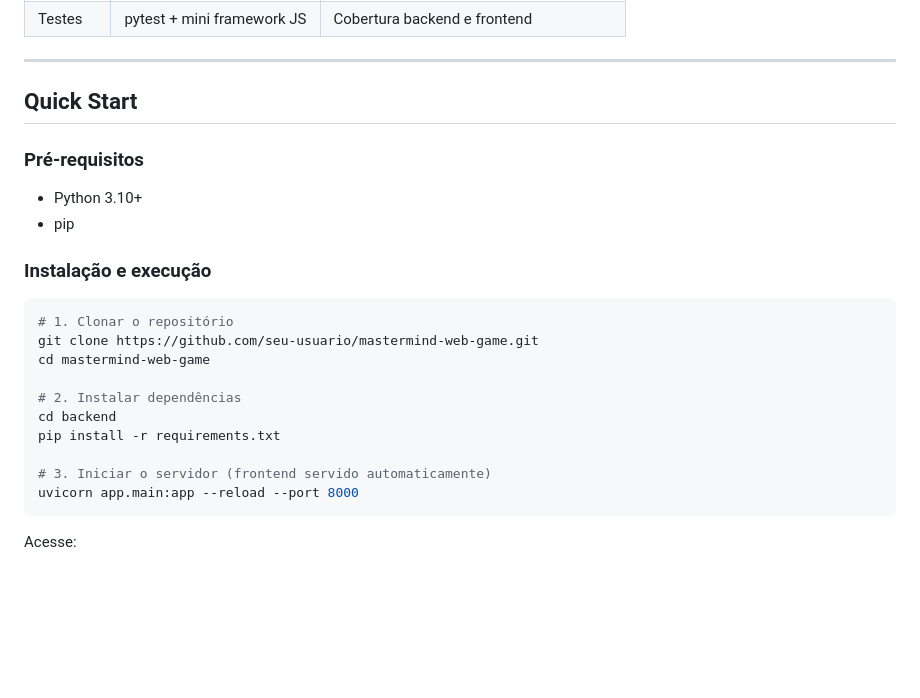
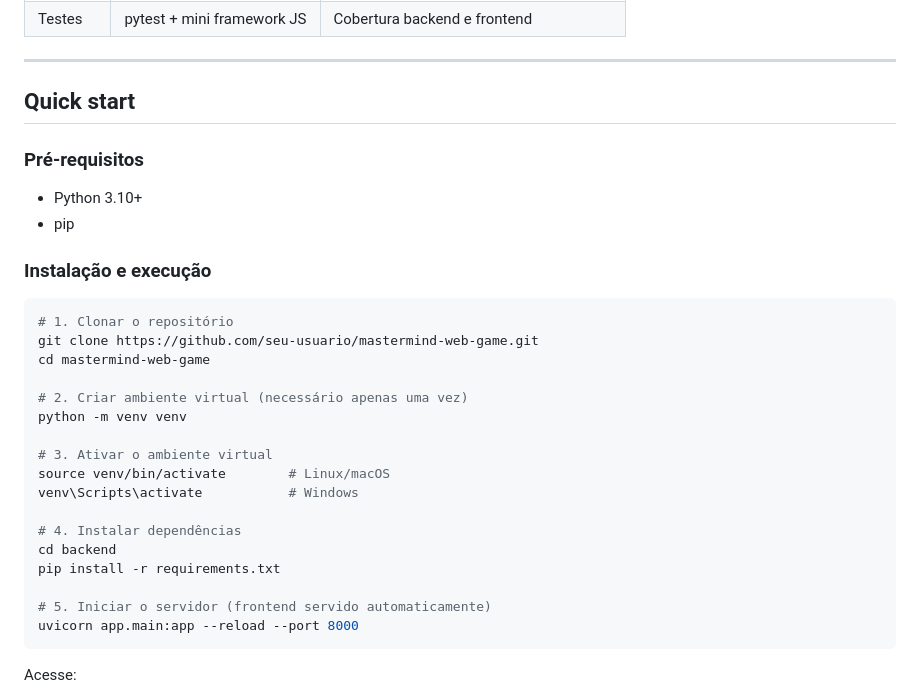
Before and after one commit to BrunoGallani/itau-mastermind-web-game, a Markdown page: README.md, the part around one of its changes. GitHub-like rendering; blank space fills up the shorter version.

Commit message:
docs: remoção de placeholders HTML e adição de venv no "Quick start"

````diff
--- a/README.md
+++ b/README.md
@@ -111,7 +94,7 @@ O jogador deve descobrir um código secreto de 4 cores em até 10 tentativas, re
 
 ---
 
-## Quick Start
+## Quick start
 
 ### Pré-requisitos
 
@@ -125,11 +108,18 @@ O jogador deve descobrir um código secreto de 4 cores em até 10 tentativas, re
 git clone https://github.com/seu-usuario/mastermind-web-game.git
 cd mastermind-web-game
 
-# 2. Instalar dependências
+# 2. Criar ambiente virtual (necessário apenas uma vez)
+python -m venv venv
+
+# 3. Ativar o ambiente virtual
+source venv/bin/activate        # Linux/macOS
+venv\Scripts\activate           # Windows
+
+# 4. Instalar dependências
 cd backend
 pip install -r requirements.txt
 
-# 3. Iniciar o servidor (frontend servido automaticamente)
+# 5. Iniciar o servidor (frontend servido automaticamente)
 uvicorn app.main:app --reload --port 8000
 ```
 
````
Also changed, not shown: other parts of README.md (+0 -17 lines).
